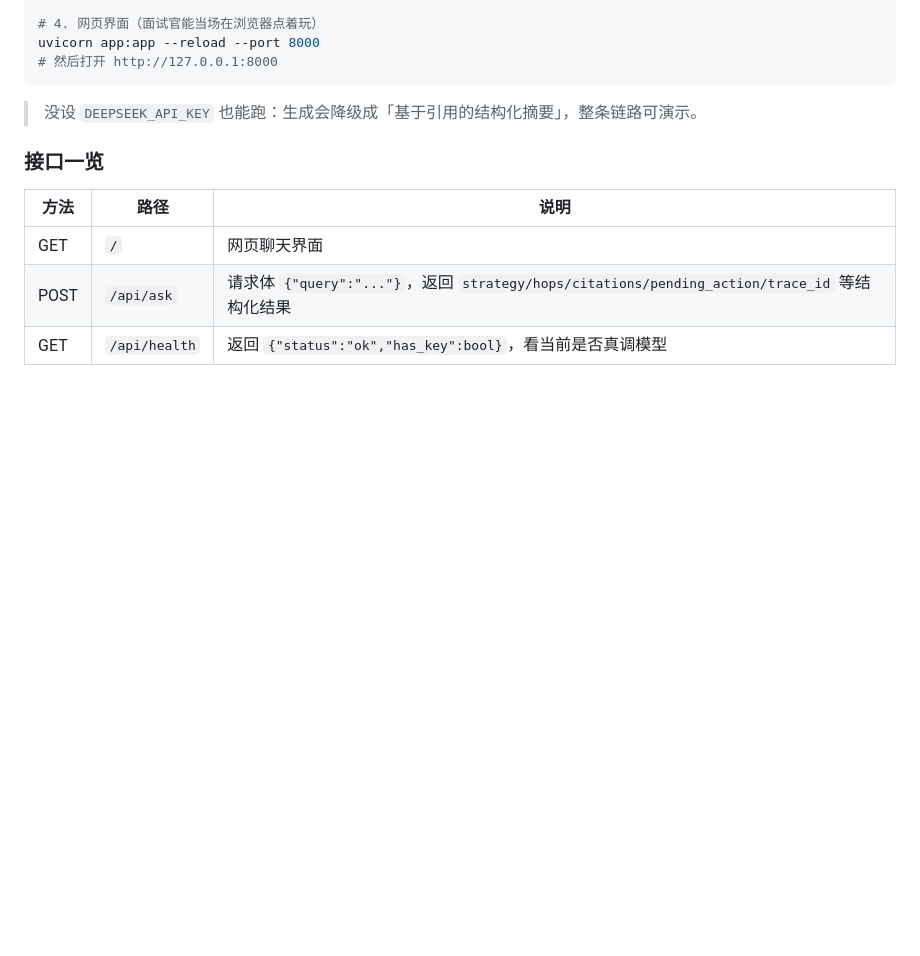
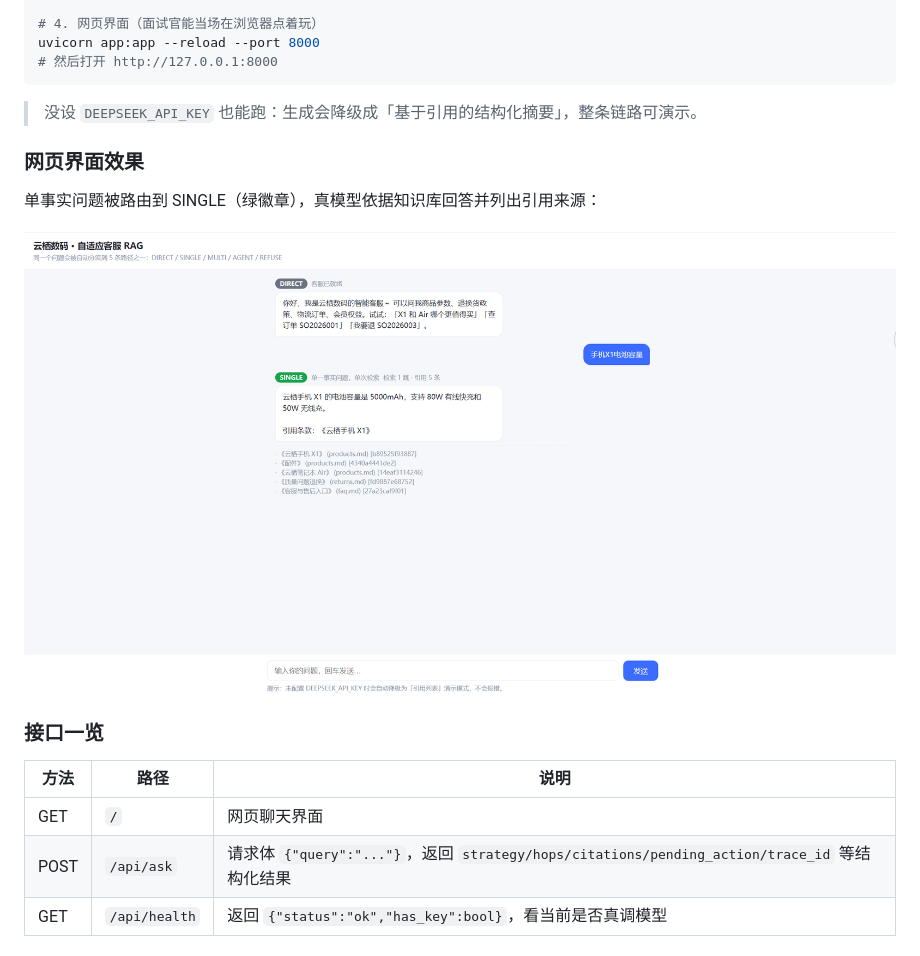
Before and after one commit to ym-coding-2026/adaptive-ecom-rag, a Markdown page: README.md, the part around the change. GitHub-like rendering; pictures changed too: docs/screenshot-chat.png (added); blank space fills up the shorter version.

Commit message:
docs: README 添加网页聊天界面截图

```diff
--- a/README.md
+++ b/README.md
@@ -95,6 +95,12 @@ uvicorn app:app --reload --port 8000
 
 > 没设 `DEEPSEEK_API_KEY` 也能跑：生成会降级成「基于引用的结构化摘要」，整条链路可演示。
 
+### 网页界面效果
+
+单事实问题被路由到 SINGLE（绿徽章），真模型依据知识库回答并列出引用来源：
+
+![网页聊天界面：SINGLE 路由 + 引用](docs/screenshot-chat.png)
+
 ### 接口一览
 
 | 方法 | 路径 | 说明 |
```
